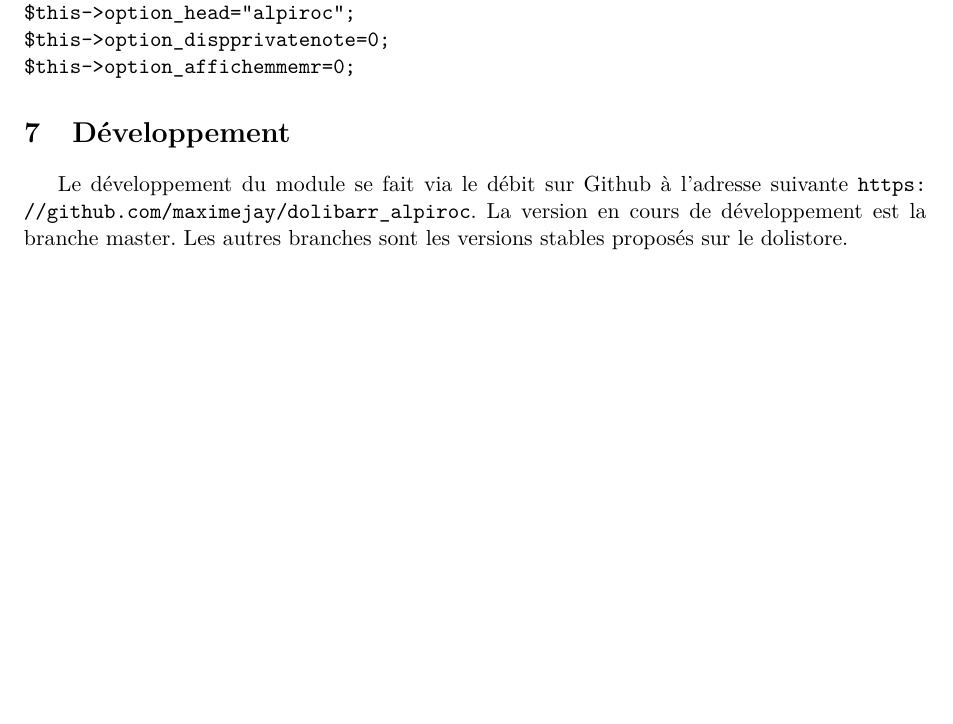
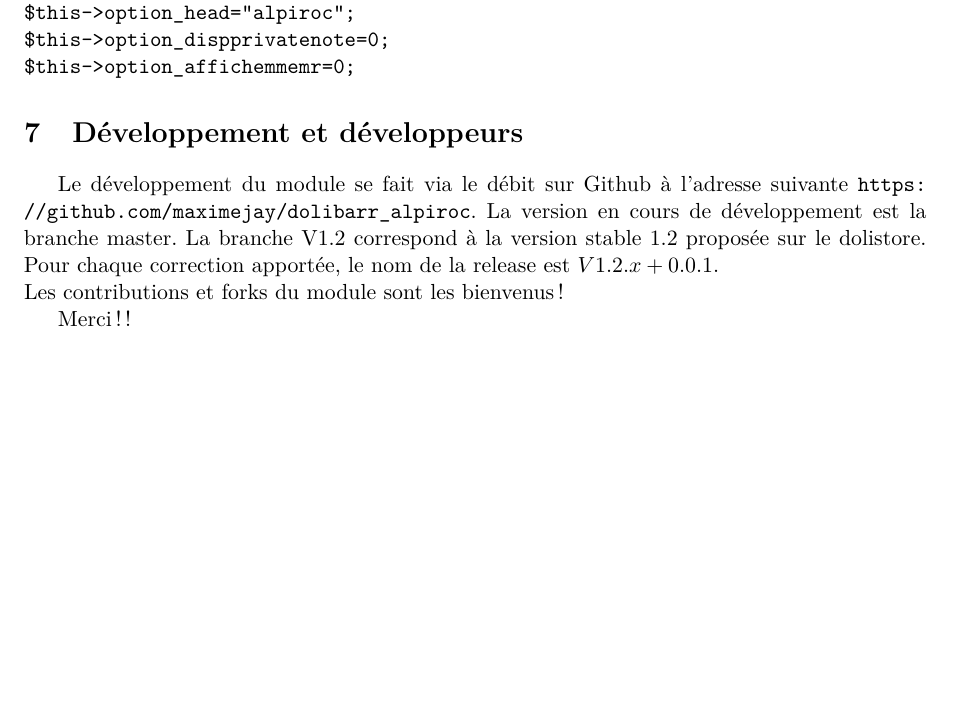
Before and after one commit to maximejay/dolibarr_alpiroc, a LaTeX document (alpiroc/Documentation/Alpiroc.tex): part of page 9 of 9, cut so that both start at the same text. Compiled offline with pdfLaTeX.

```diff
--- a/alpiroc/Documentation/Alpiroc.tex
+++ b/alpiroc/Documentation/Alpiroc.tex
@@ -234,9 +234,12 @@
 \end{verbatim}
 
 
-\section{Développement}
+\section{Développement et développeurs}
 Le développement du module se fait via le débit sur Github à l'adresse suivante \url{https://github.com/maximejay/dolibarr\_alpiroc}.
-La version en cours de développement est la branche master. Les autres branches sont les versions stables proposés sur le dolistore.
+La version en cours de développement est la branche master. La branche V1.2 correspond à la version stable 1.2 proposée sur le dolistore. Pour chaque correction apportée, le nom de la release est $V1.2.x + 0.0.1$. \\
+Les contributions et forks du module sont les bienvenus !
+
+Merci !!
 
 
 %\begin{figure}
```
Also changed, not shown: 4 other files.
